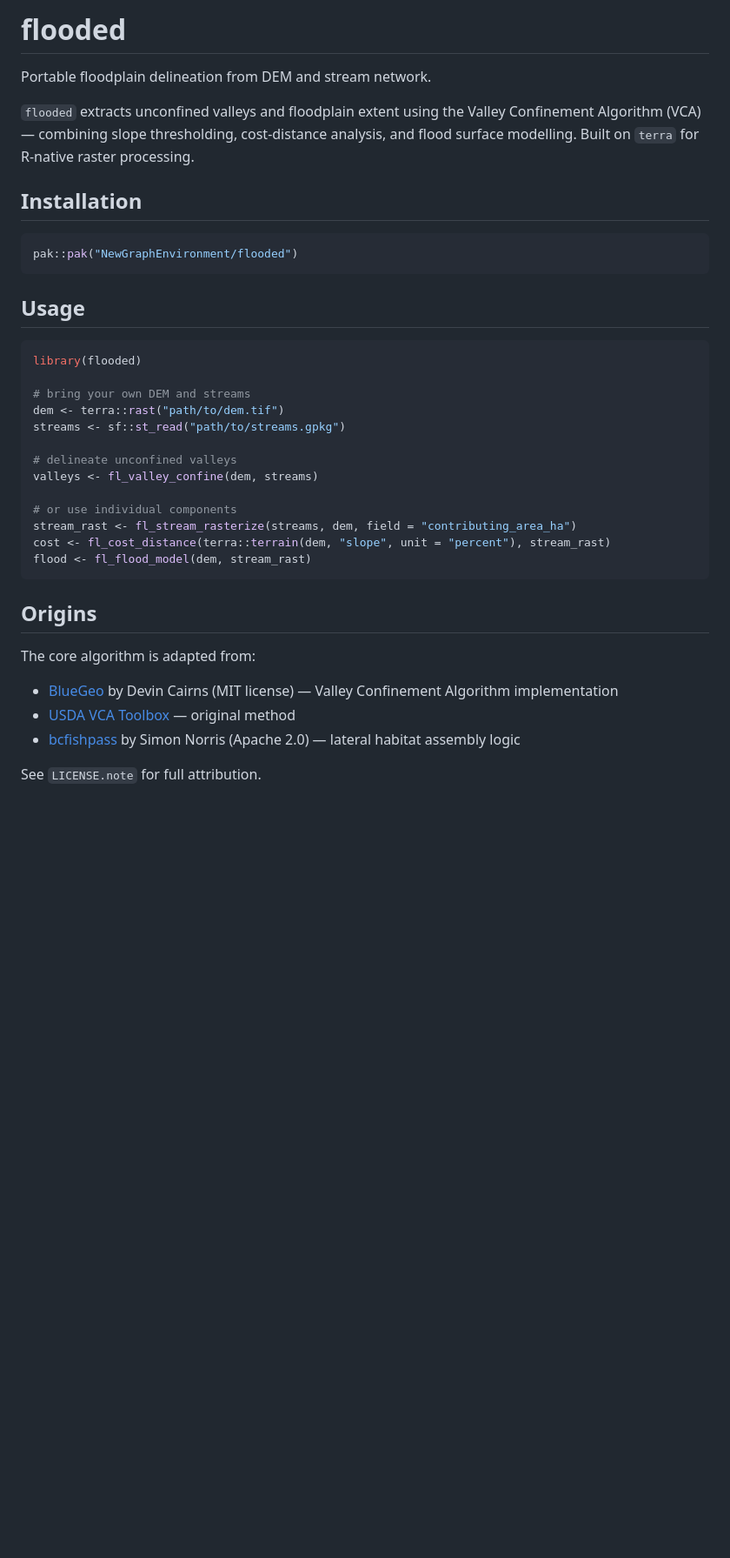
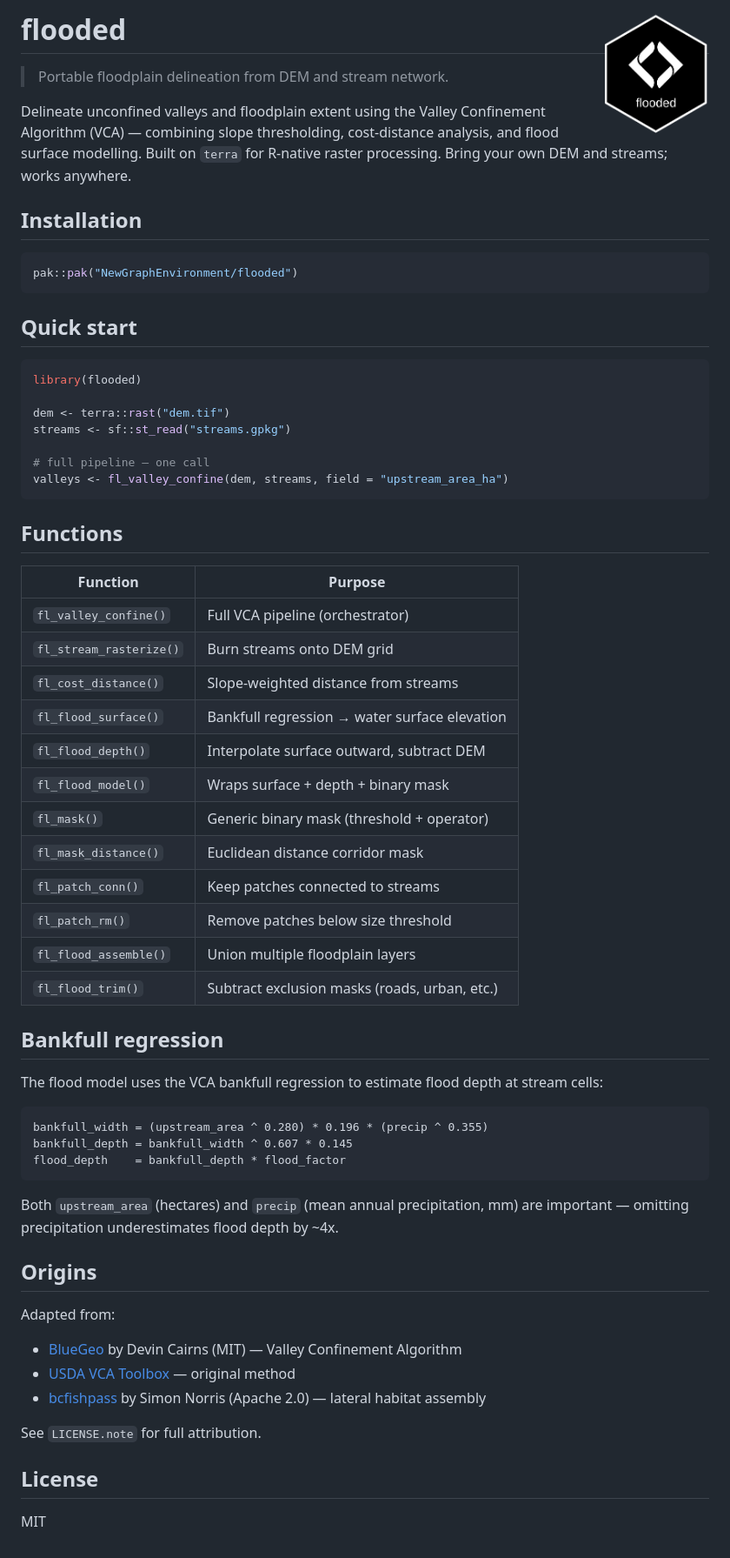
Before and after one commit to NewGraphEnvironment/flooded, a Markdown page: README.md, the part around the change. Shown at 87% size. Rendered like a GitHub page; pictures changed too: man/figures/logo.png (added); blank space fills up the shorter version.

Commit message:
Add hex sticker and rewrite README
Clean README with hex sticker, function table, bankfull regression
docs, and precipitation warning. Matches gq/NGE package style.

Co-Authored-By: Claude Opus 4.6 <noreply@anthropic.com>

````diff
--- a/README.md
+++ b/README.md
@@ -1,8 +1,8 @@
-# flooded
+# flooded <img src="man/figures/logo.png" align="right" height="139" alt="flooded hex sticker" />
 
-Portable floodplain delineation from DEM and stream network.
+> Portable floodplain delineation from DEM and stream network.
 
-`flooded` extracts unconfined valleys and floodplain extent using the Valley Confinement Algorithm (VCA) — combining slope thresholding, cost-distance analysis, and flood surface modelling. Built on `terra` for R-native raster processing.
+Delineate unconfined valleys and floodplain extent using the Valley Confinement Algorithm (VCA) — combining slope thresholding, cost-distance analysis, and flood surface modelling. Built on `terra` for R-native raster processing. Bring your own DEM and streams; works anywhere.
 
 ## Installation
 
@@ -10,30 +10,57 @@ Portable floodplain delineation from DEM and stream network.
 pak::pak("NewGraphEnvironment/flooded")
 ```
 
-## Usage
+## Quick start
 
 ```r
 library(flooded)
 
-# bring your own DEM and streams
-dem <- terra::rast("path/to/dem.tif")
-streams <- sf::st_read("path/to/streams.gpkg")
+dem <- terra::rast("dem.tif")
+streams <- sf::st_read("streams.gpkg")
 
-# delineate unconfined valleys
-valleys <- fl_valley_confine(dem, streams)
+# full pipeline — one call
+valleys <- fl_valley_confine(dem, streams, field = "upstream_area_ha")
+```
 
-# or use individual components
-stream_rast <- fl_stream_rasterize(streams, dem, field = "contributing_area_ha")
-cost <- fl_cost_distance(terra::terrain(dem, "slope", unit = "percent"), stream_rast)
-flood <- fl_flood_model(dem, stream_rast)
+## Functions
+
+| Function | Purpose |
+|----------|---------|
+| `fl_valley_confine()` | Full VCA pipeline (orchestrator) |
+| `fl_stream_rasterize()` | Burn streams onto DEM grid |
+| `fl_cost_distance()` | Slope-weighted distance from streams |
+| `fl_flood_surface()` | Bankfull regression → water surface elevation |
+| `fl_flood_depth()` | Interpolate surface outward, subtract DEM |
+| `fl_flood_model()` | Wraps surface + depth + binary mask |
+| `fl_mask()` | Generic binary mask (threshold + operator) |
+| `fl_mask_distance()` | Euclidean distance corridor mask |
+| `fl_patch_conn()` | Keep patches connected to streams |
+| `fl_patch_rm()` | Remove patches below size threshold |
+| `fl_flood_assemble()` | Union multiple floodplain layers |
+| `fl_flood_trim()` | Subtract exclusion masks (roads, urban, etc.) |
+
+## Bankfull regression
+
+The flood model uses the VCA bankfull regression to estimate flood depth at stream cells:
+
 ```
+bankfull_width = (upstream_area ^ 0.280) * 0.196 * (precip ^ 0.355)
+bankfull_depth = bankfull_width ^ 0.607 * 0.145
+flood_depth    = bankfull_depth * flood_factor
+```
+
+Both `upstream_area` (hectares) and `precip` (mean annual precipitation, mm) are important — omitting precipitation underestimates flood depth by ~4x.
 
 ## Origins
 
-The core algorithm is adapted from:
+Adapted from:
 
-- [BlueGeo](https://github.com/bluegeo/bluegeo) by Devin Cairns (MIT license) — Valley Confinement Algorithm implementation
+- [BlueGeo](https://github.com/bluegeo/bluegeo) by Devin Cairns (MIT) — Valley Confinement Algorithm
 - [USDA VCA Toolbox](https://www.fs.usda.gov/rm/boise/AWAE/projects/valley_confinement.shtml) — original method
-- [bcfishpass](https://github.com/smnorris/bcfishpass) by Simon Norris (Apache 2.0) — lateral habitat assembly logic
+- [bcfishpass](https://github.com/smnorris/bcfishpass) by Simon Norris (Apache 2.0) — lateral habitat assembly
 
 See `LICENSE.note` for full attribution.
+
+## License
+
+MIT
````
Also changed, not shown: data-raw/nge-icon_white.png (added), man/figures/logo_small.png (added), 1 other file.
